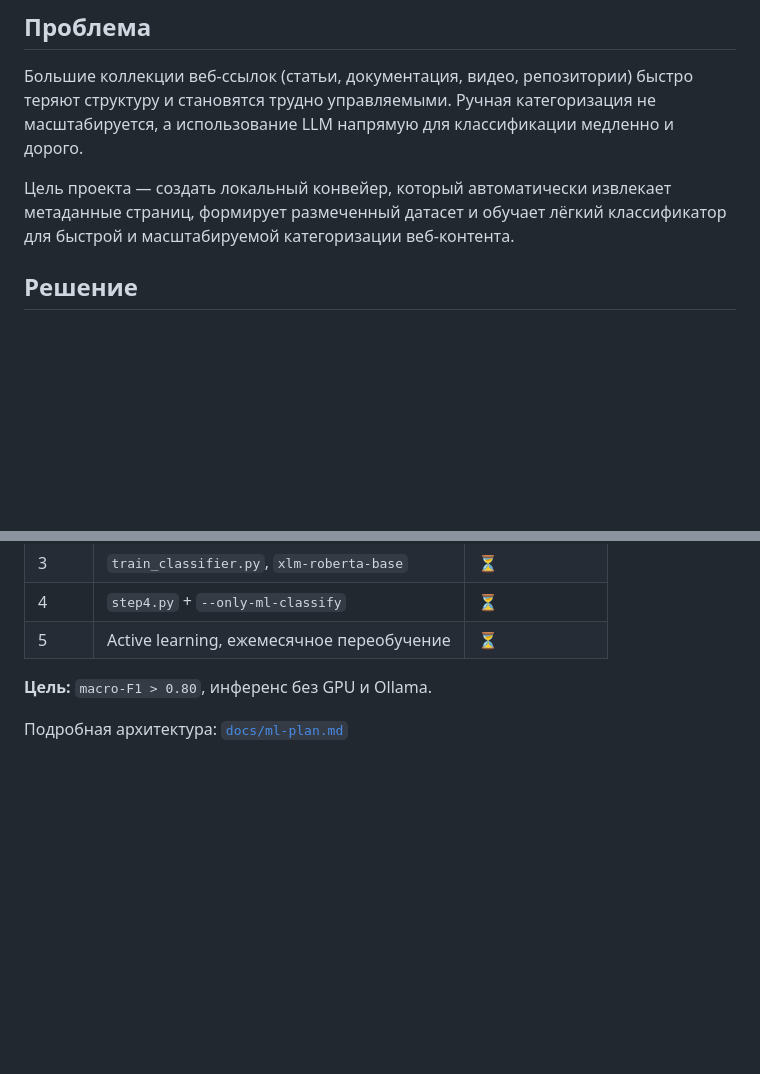
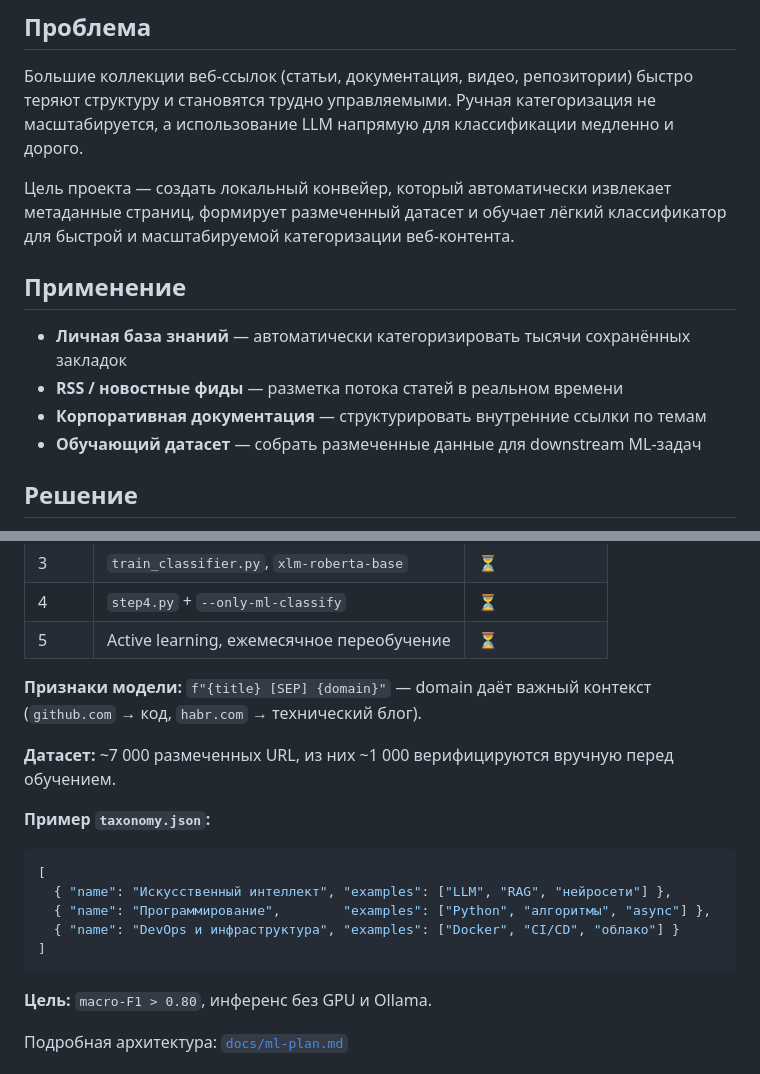
Before and after one commit to ioncat/web-page-classifier, a Markdown page: README.md, 2 parts joined by grey strips. GitHub-like rendering; blank space fills up the shorter version.

Commit message:
docs: add Use Cases, ML features, dataset stats, taxonomy example to README
Co-Authored-By: Claude Sonnet 4.5 <noreply@anthropic.com>

````diff
--- a/README.md
+++ b/README.md
@@ -9,6 +9,13 @@
 Большие коллекции веб-ссылок (статьи, документация, видео, репозитории) быстро теряют структуру и становятся трудно управляемыми. Ручная категоризация не масштабируется, а использование LLM напрямую для классификации медленно и дорого.
 
 Цель проекта — создать локальный конвейер, который автоматически извлекает метаданные страниц, формирует размеченный датасет и обучает лёгкий классификатор для быстрой и масштабируемой категоризации веб-контента.
+
+## Применение
+
+- **Личная база знаний** — автоматически категоризировать тысячи сохранённых закладок
+- **RSS / новостные фиды** — разметка потока статей в реальном времени
+- **Корпоративная документация** — структурировать внутренние ссылки по темам
+- **Обучающий датасет** — собрать размеченные данные для downstream ML-задач
 
 ## Решение
 
@@ -128,6 +135,19 @@ flowchart TD
 | 3 | `train_classifier.py`, `xlm-roberta-base` | ⏳ |
 | 4 | `step4.py` + `--only-ml-classify` | ⏳ |
 | 5 | Active learning, ежемесячное переобучение | ⏳ |
+
+**Признаки модели:** `f"{title} [SEP] {domain}"` — domain даёт важный контекст (`github.com` → код, `habr.com` → технический блог).
+
+**Датасет:** ~7 000 размеченных URL, из них ~1 000 верифицируются вручную перед обучением.
+
+**Пример `taxonomy.json`:**
+```json
+[
+  { "name": "Искусственный интеллект", "examples": ["LLM", "RAG", "нейросети"] },
+  { "name": "Программирование",        "examples": ["Python", "алгоритмы", "async"] },
+  { "name": "DevOps и инфраструктура", "examples": ["Docker", "CI/CD", "облако"] }
+]
+```
 
 **Цель:** `macro-F1 > 0.80`, инференс без GPU и Ollama.
 
````
